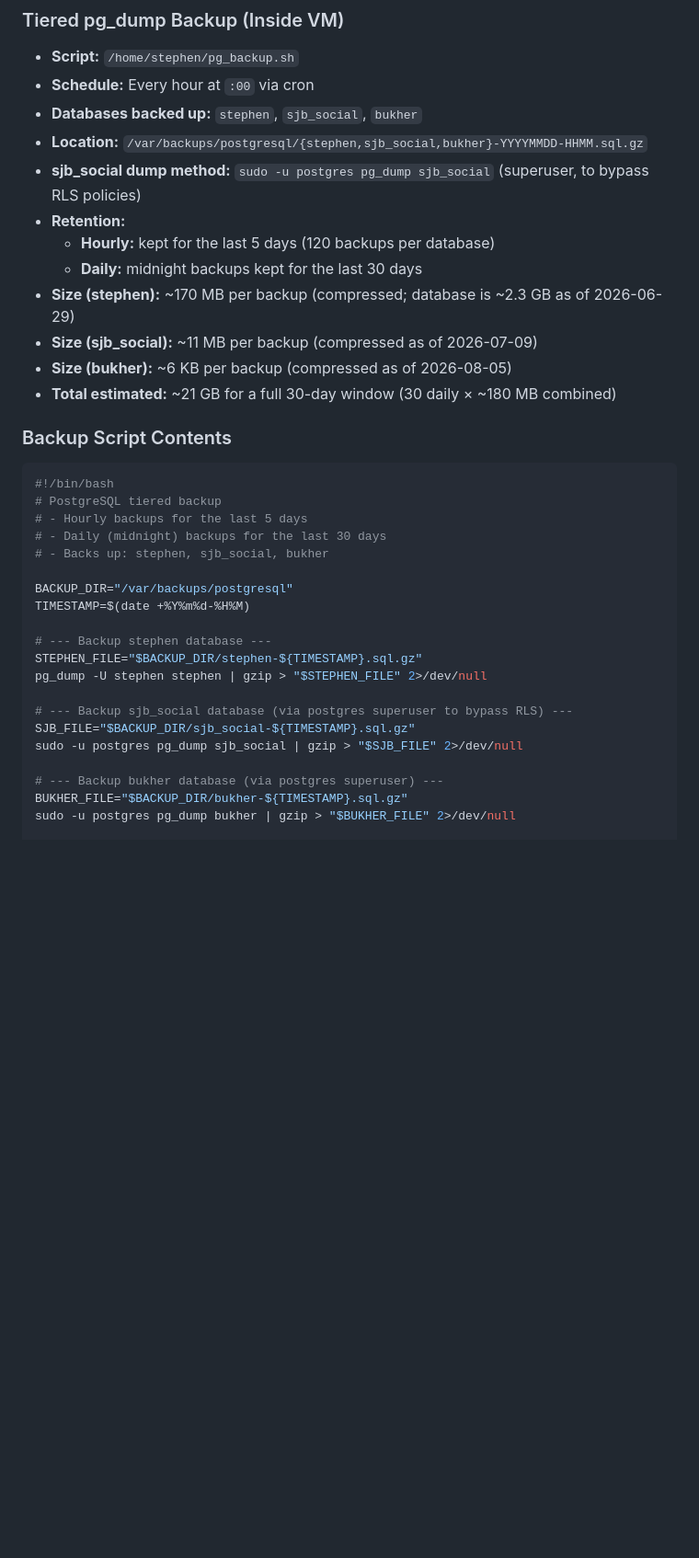
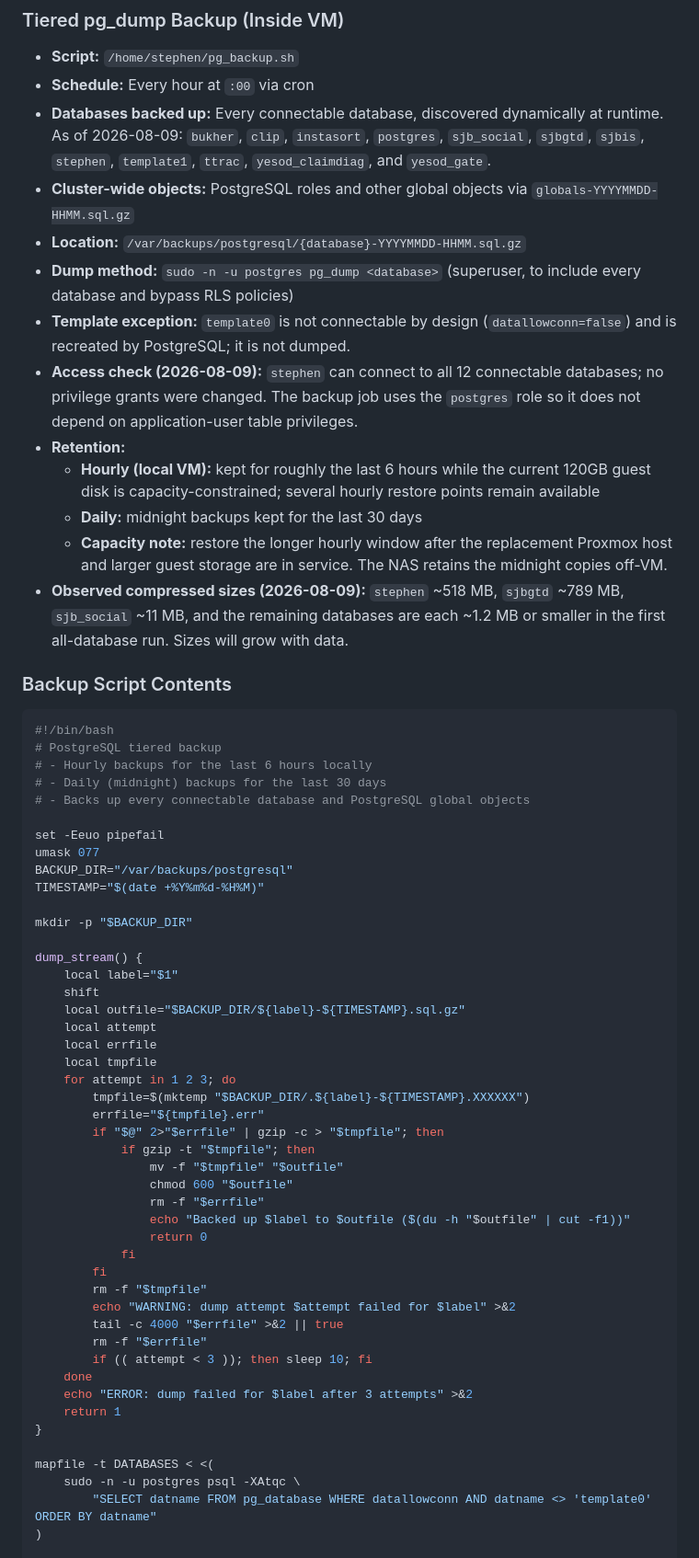
Before and after one commit to stephenVertex/proxmox-notes, a Markdown page: YESOD_POSTGRES_SERVER.md, the part around one of its changes. Shown at 92% size. GitHub-like rendering; blank space fills up the shorter version.

Commit message:
fix: cover all postgres databases in backups

````diff
--- a/YESOD_POSTGRES_SERVER.md
+++ b/YESOD_POSTGRES_SERVER.md
@@ -250,37 +250,64 @@ DATABASE_URL = "postgresql://stephen:lj*123NM@yesod-postgres-server:5432/stephen
 ### Tiered pg_dump Backup (Inside VM)
 - **Script:** `/home/stephen/pg_backup.sh`
 - **Schedule:** Every hour at `:00` via cron
-- **Databases backed up:** `stephen`, `sjb_social`, `bukher`
-- **Location:** `/var/backups/postgresql/{stephen,sjb_social,bukher}-YYYYMMDD-HHMM.sql.gz`
-- **sjb_social dump method:** `sudo -u postgres pg_dump sjb_social` (superuser, to bypass RLS policies)
+- **Databases backed up:** Every connectable database, discovered dynamically at runtime. As of 2026-08-09: `bukher`, `clip`, `instasort`, `postgres`, `sjb_social`, `sjbgtd`, `sjbis`, `stephen`, `template1`, `ttrac`, `yesod_claimdiag`, and `yesod_gate`.
+- **Cluster-wide objects:** PostgreSQL roles and other global objects via `globals-YYYYMMDD-HHMM.sql.gz`
+- **Location:** `/var/backups/postgresql/{database}-YYYYMMDD-HHMM.sql.gz`
+- **Dump method:** `sudo -n -u postgres pg_dump <database>` (superuser, to include every database and bypass RLS policies)
+- **Template exception:** `template0` is not connectable by design (`datallowconn=false`) and is recreated by PostgreSQL; it is not dumped.
+- **Access check (2026-08-09):** `stephen` can connect to all 12 connectable databases; no privilege grants were changed. The backup job uses the `postgres` role so it does not depend on application-user table privileges.
 - **Retention:**
-  - **Hourly:** kept for the last 5 days (120 backups per database)
+  - **Hourly (local VM):** kept for roughly the last 6 hours while the current 120GB guest disk is capacity-constrained; several hourly restore points remain available
   - **Daily:** midnight backups kept for the last 30 days
-- **Size (stephen):** ~170 MB per backup (compressed; database is ~2.3 GB as of 2026-06-29)
-- **Size (sjb_social):** ~11 MB per backup (compressed as of 2026-07-09)
-- **Size (bukher):** ~6 KB per backup (compressed as of 2026-08-05)
-- **Total estimated:** ~21 GB for a full 30-day window (30 daily × ~180 MB combined)
+  - **Capacity note:** restore the longer hourly window after the replacement Proxmox host and larger guest storage are in service. The NAS retains the midnight copies off-VM.
+- **Observed compressed sizes (2026-08-09):** `stephen` ~518 MB, `sjbgtd` ~789 MB, `sjb_social` ~11 MB, and the remaining databases are each ~1.2 MB or smaller in the first all-database run. Sizes will grow with data.
 
 ### Backup Script Contents
 ```bash
 #!/bin/bash
 # PostgreSQL tiered backup
-# - Hourly backups for the last 5 days
+# - Hourly backups for the last 6 hours locally
 # - Daily (midnight) backups for the last 30 days
-# - Backs up: stephen, sjb_social, bukher
+# - Backs up every connectable database and PostgreSQL global objects
 
+set -Eeuo pipefail
+umask 077
 BACKUP_DIR="/var/backups/postgresql"
-TIMESTAMP=$(date +%Y%m%d-%H%M)
+TIMESTAMP="$(date +%Y%m%d-%H%M)"
 
-# --- Backup stephen database ---
-STEPHEN_FILE="$BACKUP_DIR/stephen-${TIMESTAMP}.sql.gz"
-pg_dump -U stephen stephen | gzip > "$STEPHEN_FILE" 2>/dev/null
+mkdir -p "$BACKUP_DIR"
 
-# --- Backup sjb_social database (via postgres superuser to bypass RLS) ---
-SJB_FILE="$BACKUP_DIR/sjb_social-${TIMESTAMP}.sql.gz"
-sudo -u postgres pg_dump sjb_social | gzip > "$SJB_FILE" 2>/dev/null
+dump_stream() {
+    local label="$1"
+    shift
+    local outfile="$BACKUP_DIR/${label}-${TIMESTAMP}.sql.gz"
+    local attempt
+    local errfile
+    local tmpfile
+    for attempt in 1 2 3; do
+        tmpfile=$(mktemp "$BACKUP_DIR/.${label}-${TIMESTAMP}.XXXXXX")
+        errfile="${tmpfile}.err"
+        if "$@" 2>"$errfile" | gzip -c > "$tmpfile"; then
+            if gzip -t "$tmpfile"; then
+                mv -f "$tmpfile" "$outfile"
+                chmod 600 "$outfile"
+                rm -f "$errfile"
+                echo "Backed up $label to $outfile ($(du -h "$outfile" | cut -f1))"
+                return 0
+            fi
+        fi
+        rm -f "$tmpfile"
+        echo "WARNING: dump attempt $attempt failed for $label" >&2
+        tail -c 4000 "$errfile" >&2 || true
+        rm -f "$errfile"
+        if (( attempt < 3 )); then sleep 10; fi
+    done
+    echo "ERROR: dump failed for $label after 3 attempts" >&2
+    return 1
+}
 
-# --- Backup bukher database (via postgres superuser) ---
-BUKHER_FILE="$BACKUP_DIR/bukher-${TIMESTAMP}.sql.gz"
-sudo -u postgres pg_dump bukher | gzip > "$BUKHER_FILE" 2>/dev/null
+mapfile -t DATABASES < <(
+    sudo -n -u postgres psql -XAtqc \
+        "SELECT datname FROM pg_database WHERE datallowconn AND datname <> 'template0' ORDER BY datname"
+)
 
````
Also changed, not shown: other parts of YESOD_POSTGRES_SERVER.md (+24 -12 lines).
